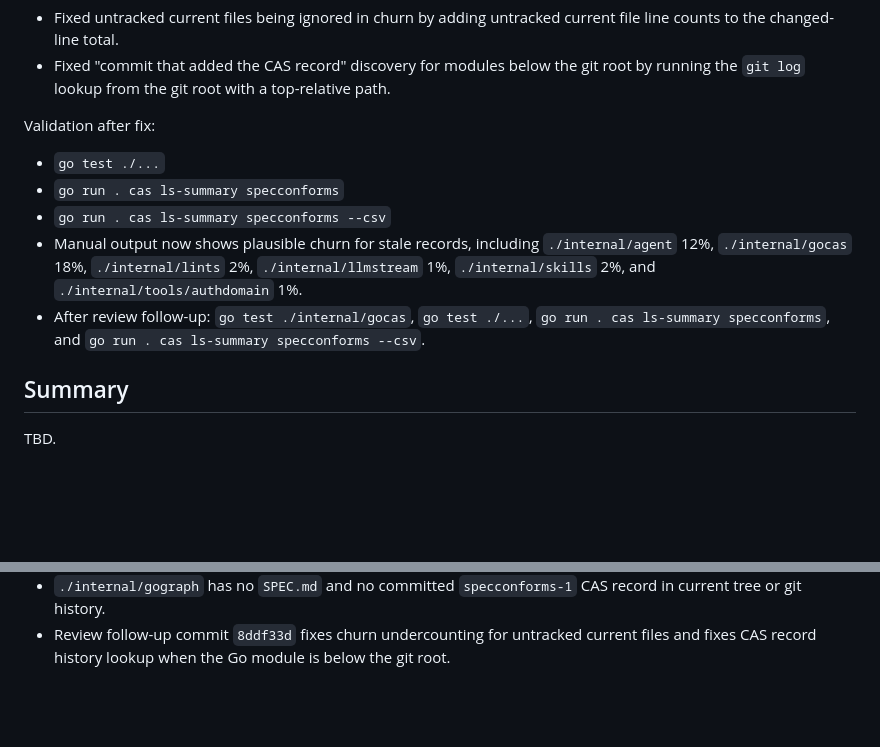
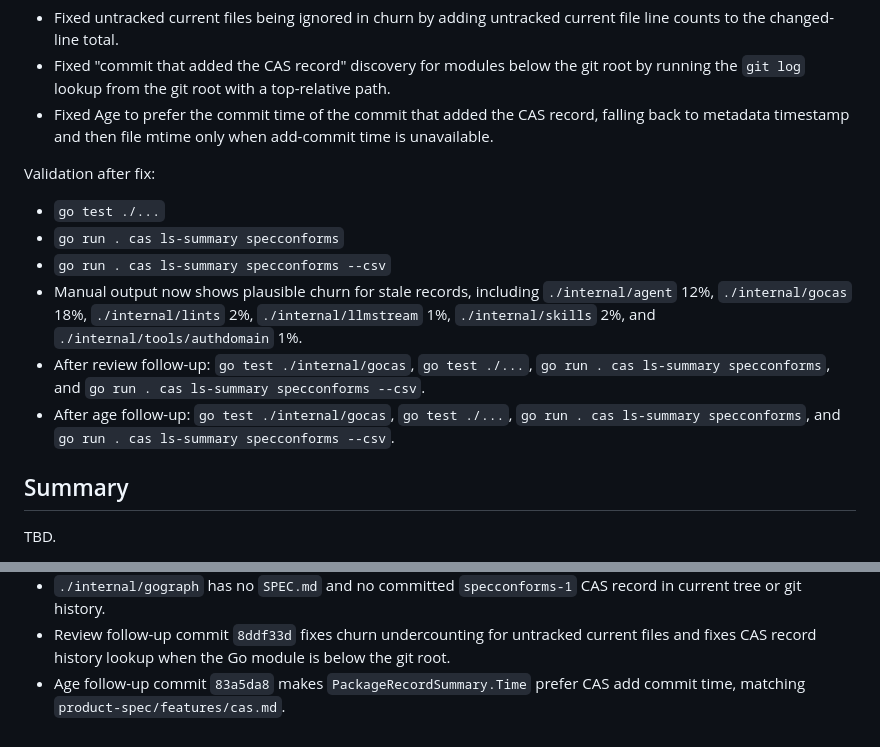
Before and after one commit to codalotl/codalotl, a Markdown page: .prs/2026-05-18_1779149224_cas-summary.md, 2 parts joined by grey strips. Rendered like a GitHub page; blank space fills up the shorter version.

Commit message:
Record CAS summary age follow-up

```diff
--- a/.prs/2026-05-18_1779149224_cas-summary.md
+++ b/.prs/2026-05-18_1779149224_cas-summary.md
@@ -48,6 +48,7 @@ User recheck:
 Review follow-up:
 - Fixed untracked current files being ignored in churn by adding untracked current file line counts to the changed-line total.
 - Fixed "commit that added the CAS record" discovery for modules below the git root by running the `git log` lookup from the git root with a top-relative path.
+- Fixed Age to prefer the commit time of the commit that added the CAS record, falling back to metadata timestamp and then file mtime only when add-commit time is unavailable.
 
 Validation after fix:
 - `go test ./...`
@@ -55,6 +56,7 @@ Validation after fix:
 - `go run . cas ls-summary specconforms --csv`
 - Manual output now shows plausible churn for stale records, including `./internal/agent` 12%, `./internal/gocas` 18%, `./internal/lints` 2%, `./internal/llmstream` 1%, `./internal/skills` 2%, and `./internal/tools/authdomain` 1%.
 - After review follow-up: `go test ./internal/gocas`, `go test ./...`, `go run . cas ls-summary specconforms`, and `go run . cas ls-summary specconforms --csv`.
+- After age follow-up: `go test ./internal/gocas`, `go test ./...`, `go run . cas ls-summary specconforms`, and `go run . cas ls-summary specconforms --csv`.
 
 ## Summary
 
@@ -74,3 +76,4 @@ TBD.
 - `GitClean` is only stored as metadata; summary churn does not use it as a gate. The product-spec model is hash-match-at-commit, using the commit that added the CAS record and/or record metadata as candidates.
 - `./internal/gograph` has no `SPEC.md` and no committed `specconforms-1` CAS record in current tree or git history.
 - Review follow-up commit `8ddf33d` fixes churn undercounting for untracked current files and fixes CAS record history lookup when the Go module is below the git root.
+- Age follow-up commit `83a5da8` makes `PackageRecordSummary.Time` prefer CAS add commit time, matching `product-spec/features/cas.md`.
```
